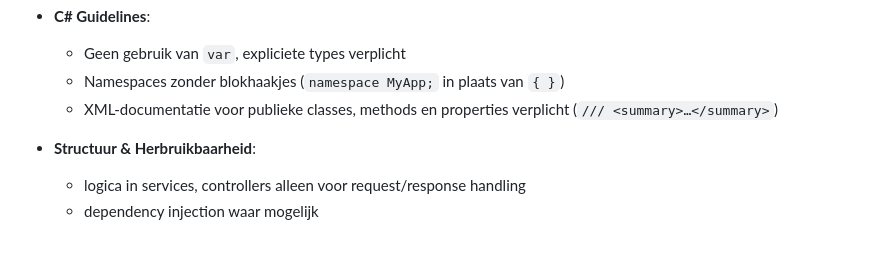
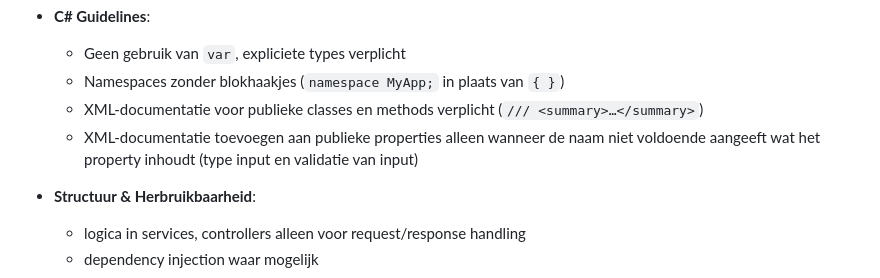
Before and after one commit to Jurian28/Project-Everyware-iO, a Markdown page: README.md, the part around the change. Drawn GitHub-style; blank space fills up the shorter version.

Commit message:
Revise C# XML documentation requirements
Updated XML documentation guidelines for public classes and methods in C#.

```diff
--- a/README.md
+++ b/README.md
@@ -120,7 +120,8 @@
 
   * Geen gebruik van `var`, expliciete types verplicht
   * Namespaces zonder blokhaakjes (`namespace MyApp;` in plaats van `{ }`)
-  * XML-documentatie voor publieke classes, methods en properties verplicht (`/// <summary>…</summary>`)
+  * XML-documentatie voor publieke classes en methods verplicht (`/// <summary>…</summary>`)
+  * XML-documentatie toevoegen aan publieke properties alleen wanneer de naam niet voldoende aangeeft wat het property inhoudt (type input en validatie van input)
 * **Structuur & Herbruikbaarheid**:
 
   * logica in services, controllers alleen voor request/response handling
```
